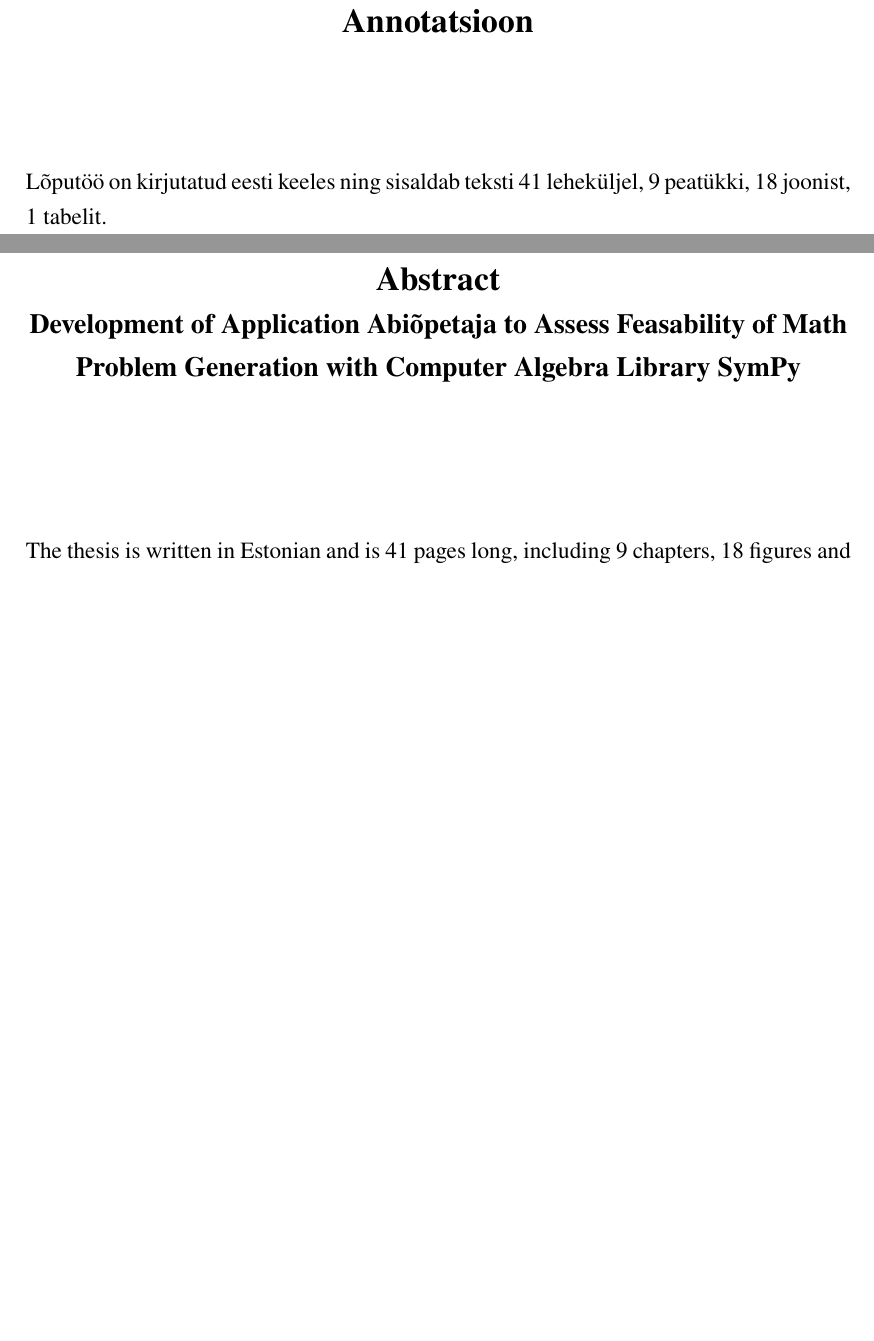
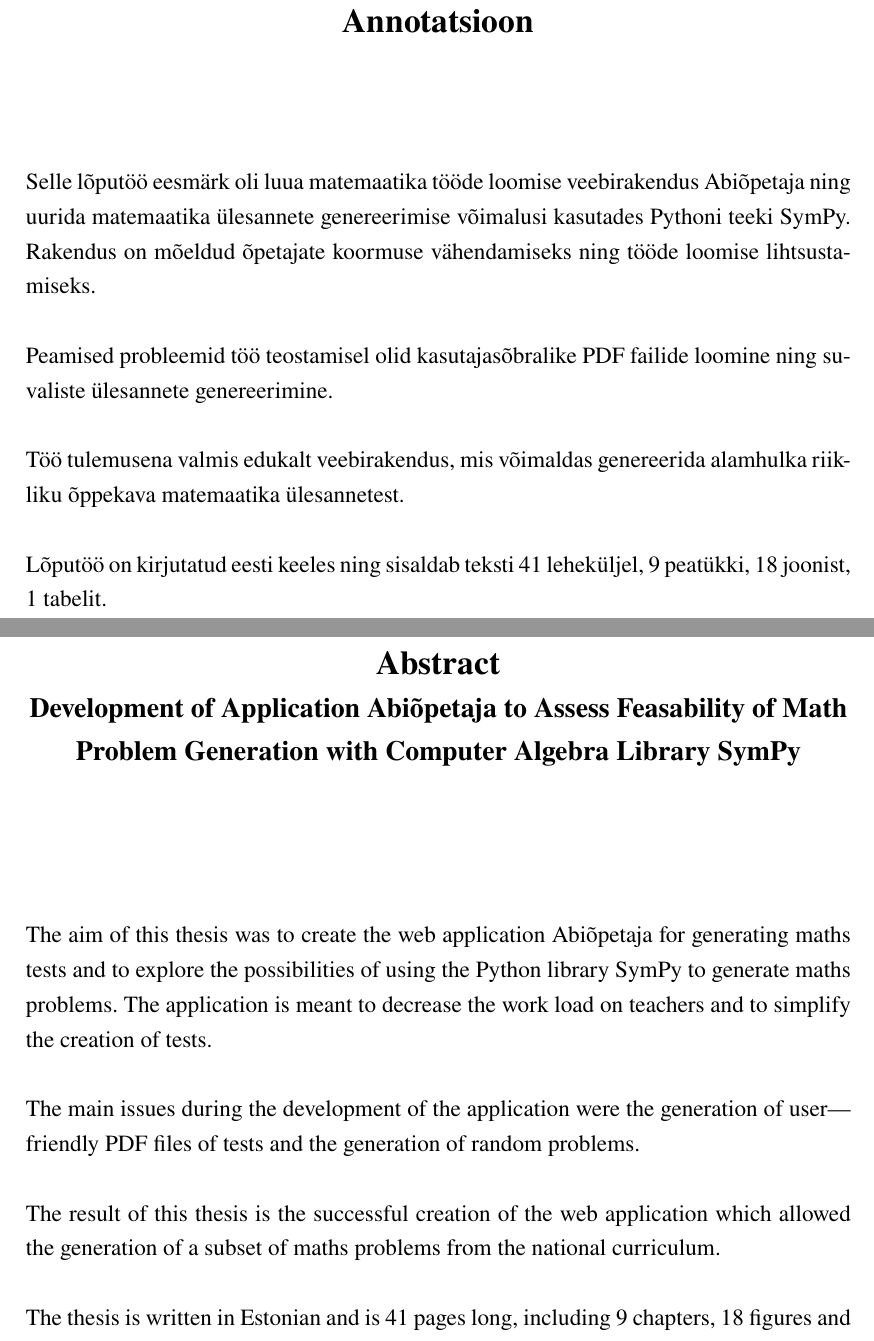
Before and after one commit to gekoke/thesis, a LaTeX thesis (src/thesis.tex, which reads src/preamble/abstract.tex, src/preamble/abstract_english.tex): two parts of pages 3 and 4 of 42, joined at a grey line, cut so that both start at the same text, the shorter picture padded with empty space. Compiled offline with XeLaTeX.

Commit message:
feat(chapter): abstract: add estonian and english text

```diff
--- a/src/preamble/abstract.tex
+++ b/src/preamble/abstract.tex
@@ -1 +1,7 @@
+Selle lõputöö eesmärk oli luua matemaatika tööde loomise veebirakendus Abiõpetaja ning uurida matemaatika ülesannete genereerimise võimalusi kasutades Pythoni teeki SymPy. Rakendus on mõeldud õpetajate koormuse vähendamiseks ning tööde loomise lihtsustamiseks.
+
+Peamised probleemid töö teostamisel olid kasutajasõbralike PDF failide loomine ning suvaliste ülesannete genereerimine.
+
+Töö tulemusena valmis edukalt veebirakendus, mis võimaldas genereerida alamhulka riikliku õppekava matemaatika ülesannetest.
+
 Lõputöö on kirjutatud eesti keeles ning sisaldab teksti \total{page} leheküljel, 9 peatükki, \total{figure} joonist, \total{table} tabelit.
--- a/src/preamble/abstract_english.tex
+++ b/src/preamble/abstract_english.tex
@@ -1 +1,7 @@
+The aim of this thesis was to create the web application Abiõpetaja for generating maths tests and to explore the possibilities of using the Python library SymPy to generate maths problems. The application is meant to decrease the work load on teachers and to simplify the creation of tests.
+
+The main issues during the development of the application were the generation of user—friendly PDF files of tests and the generation of random problems.
+
+The result of this thesis is the successful creation of the web application which allowed the generation of a subset of maths problems from the national curriculum.
+
 The thesis is written in Estonian and is \total{page} pages long, including 9 chapters, \total{figure} figures and \total{table} tables.
```
Also changed, not shown: spellcheck-ignore.txt (+1 -0 lines).
